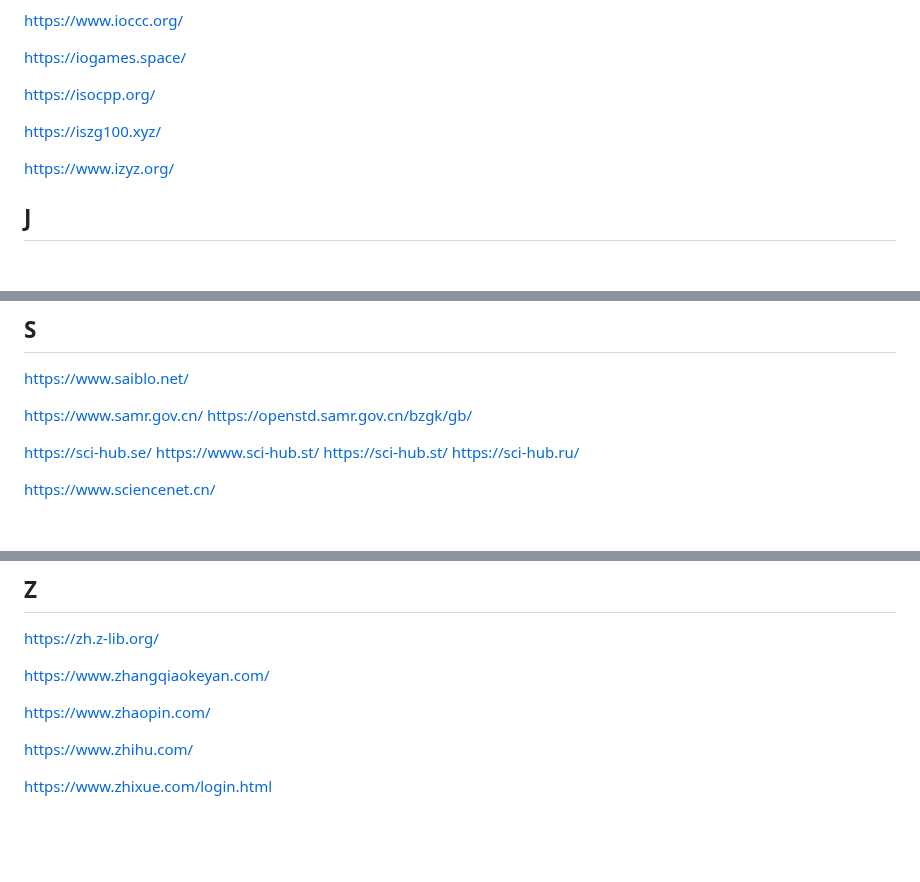
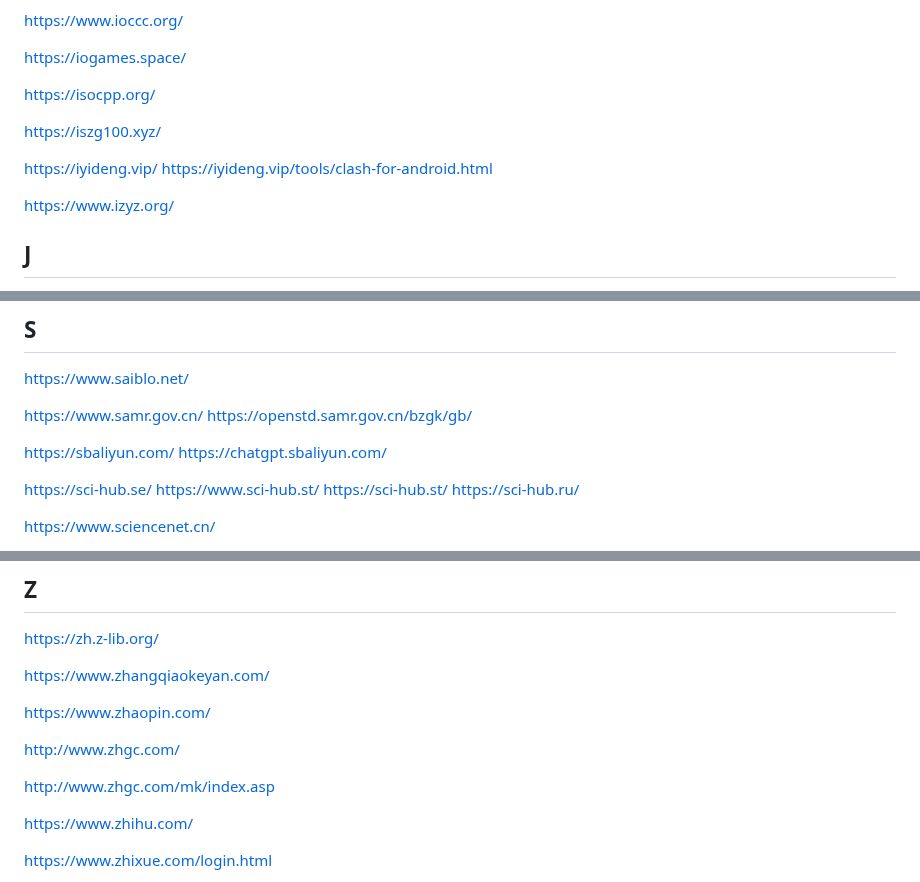
Before and after one commit to sunboyallen/sunboyallen, a Markdown page: url.md, 3 parts joined by grey strips. Drawn GitHub-style; blank space fills up the shorter version.

```diff
--- a/url.md
+++ b/url.md
@@ -751,6 +776,9 @@ https://isocpp.org/
 
 https://iszg100.xyz/
 
+https://iyideng.vip/
+https://iyideng.vip/tools/clash-for-android.html
+
 https://www.izyz.org/
 
 ## J
@@ -1352,6 +1392,9 @@ https://www.saiblo.net/
 
 https://www.samr.gov.cn/
 https://openstd.samr.gov.cn/bzgk/gb/
+
+https://sbaliyun.com/
+https://chatgpt.sbaliyun.com/
 
 https://sci-hub.se/
 https://www.sci-hub.st/
@@ -1878,6 +1925,11 @@ https://www.zhangqiaokeyan.com/
 
 https://www.zhaopin.com/
 
+http://www.zhgc.com/
+<!-- 国粹网 -->
+http://www.zhgc.com/mk/index.asp
+<!-- 中华灯谜库 -->
+
 https://www.zhihu.com/
 
 https://www.zhixue.com/login.html
```
Also changed, not shown: other parts of url.md (+43 -2 lines).
